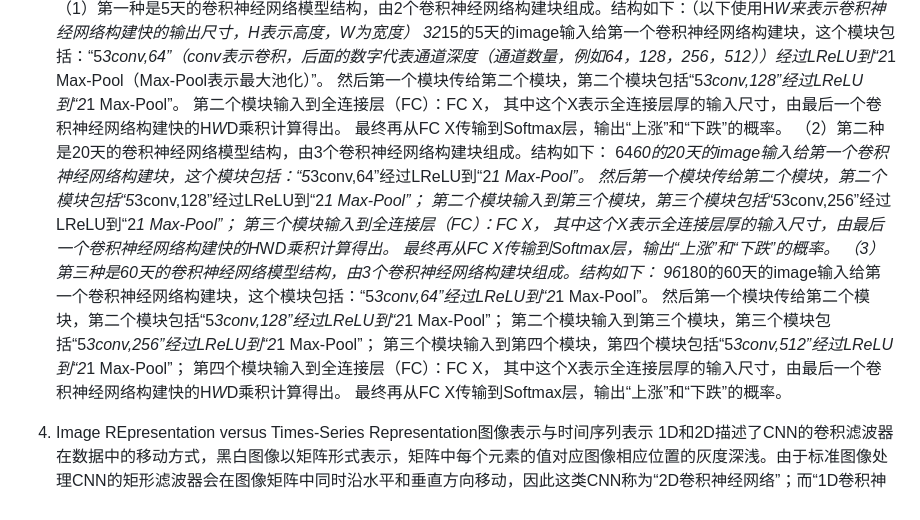
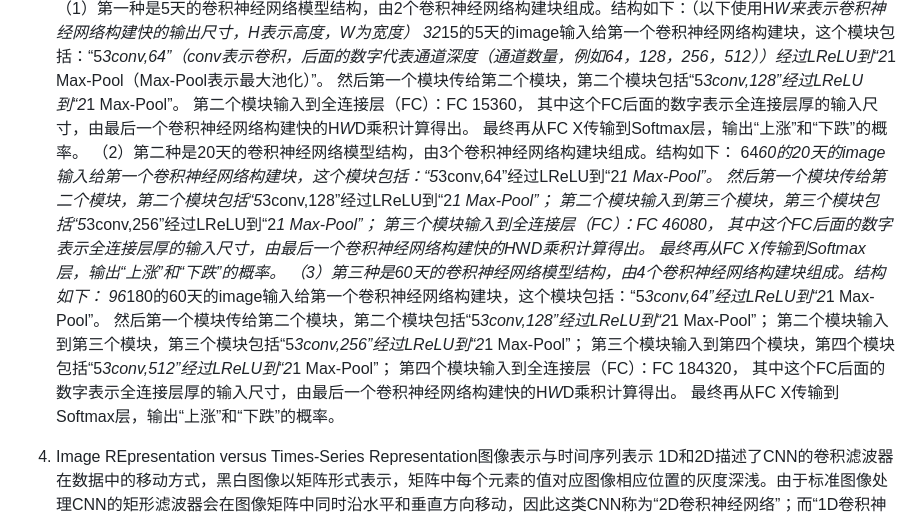
Before and after one commit to George-hardworking/machine-learning-for-finance, a Markdown page: Final/docs/read_paper_note.md, the part around the change. Rendered like a GitHub page.

Commit message:
revise: some wrong info in this file

```diff
--- a/Final/docs/read_paper_note.md
+++ b/Final/docs/read_paper_note.md
@@ -11,20 +11,20 @@
     （1）第一种是5天的卷积神经网络模型结构，由2个卷积神经网络构建块组成。结构如下：（以下使用H*W来表示卷积神经网络构建快的输出尺寸，H表示高度，W为宽度）
     32*15的5天的image输入给第一个卷积神经网络构建块，这个模块包括：“5*3conv,64”（conv表示卷积，后面的数字代表通道深度（通道数量，例如64，128，256，512））经过LReLU到“2*1 Max-Pool（Max-Pool表示最大池化）”。
     然后第一个模块传给第二个模块，第二个模块包括“5*3conv,128”经过LReLU到“2*1 Max-Pool”。
-    第二个模块输入到全连接层（FC）：FC X， 其中这个X表示全连接层厚的输入尺寸，由最后一个卷积神经网络构建快的H*W*D乘积计算得出。
+    第二个模块输入到全连接层（FC）：FC 15360， 其中这个FC后面的数字表示全连接层厚的输入尺寸，由最后一个卷积神经网络构建快的H*W*D乘积计算得出。
     最终再从FC X传输到Softmax层，输出“上涨”和“下跌”的概率。
     （2）第二种是20天的卷积神经网络模型结构，由3个卷积神经网络构建块组成。结构如下：
     64*60的20天的image输入给第一个卷积神经网络构建块，这个模块包括：“5*3conv,64”经过LReLU到“2*1 Max-Pool”。
     然后第一个模块传给第二个模块，第二个模块包括“5*3conv,128”经过LReLU到“2*1 Max-Pool”；
     第二个模块输入到第三个模块，第三个模块包括“5*3conv,256”经过LReLU到“2*1 Max-Pool”；
-    第三个模块输入到全连接层（FC）：FC X， 其中这个X表示全连接层厚的输入尺寸，由最后一个卷积神经网络构建快的H*W*D乘积计算得出。
+    第三个模块输入到全连接层（FC）：FC 46080， 其中这个FC后面的数字表示全连接层厚的输入尺寸，由最后一个卷积神经网络构建快的H*W*D乘积计算得出。
     最终再从FC X传输到Softmax层，输出“上涨”和“下跌”的概率。
-    （3）第三种是60天的卷积神经网络模型结构，由3个卷积神经网络构建块组成。结构如下：
+    （3）第三种是60天的卷积神经网络模型结构，由4个卷积神经网络构建块组成。结构如下：
     96*180的60天的image输入给第一个卷积神经网络构建块，这个模块包括：“5*3conv,64”经过LReLU到“2*1 Max-Pool”。
     然后第一个模块传给第二个模块，第二个模块包括“5*3conv,128”经过LReLU到“2*1 Max-Pool”；
     第二个模块输入到第三个模块，第三个模块包括“5*3conv,256”经过LReLU到“2*1 Max-Pool”；
     第三个模块输入到第四个模块，第四个模块包括“5*3conv,512”经过LReLU到“2*1 Max-Pool”；
-    第四个模块输入到全连接层（FC）：FC X， 其中这个X表示全连接层厚的输入尺寸，由最后一个卷积神经网络构建快的H*W*D乘积计算得出。
+    第四个模块输入到全连接层（FC）：FC 184320， 其中这个FC后面的数字表示全连接层厚的输入尺寸，由最后一个卷积神经网络构建快的H*W*D乘积计算得出。
     最终再从FC X传输到Softmax层，输出“上涨”和“下跌”的概率。
 4. Image REpresentation versus Times-Series Representation图像表示与时间序列表示
     1D和2D描述了CNN的卷积滤波器在数据中的移动方式，黑白图像以矩阵形式表示，矩阵中每个元素的值对应图像相应位置的灰度深浅。由于标准图像处理CNN的矩形滤波器会在图像矩阵中同时沿水平和垂直方向移动，因此这类CNN称为“2D卷积神经网络”；而“1D卷积神经网络”是将CNN应用于时间序列数据，在这种情况下，数据同样以矩阵形式表示，行代表时间，列代表变量，此时的卷积滤波器宽度与数据矩阵一致，且滤波器仅沿时间维度移动。
```
